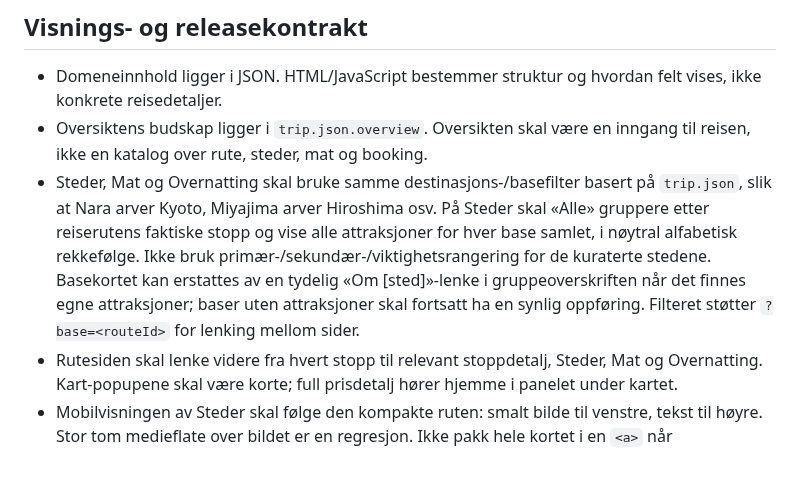
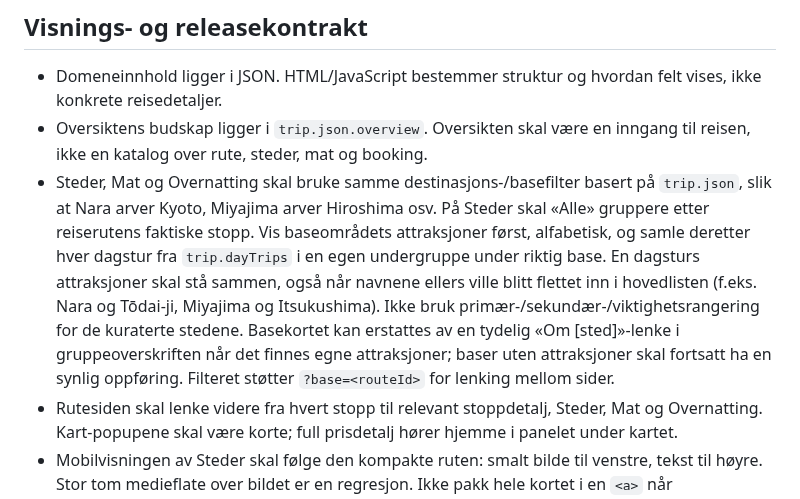
Before and after one commit to MKarthum/japan-2027, a Markdown page: START_HERE.md, the part around the change. GitHub-like rendering; blank space fills up the shorter version.

Commit message:
Document nested day-trip grouping under Kyoto and Hiroshima

```diff
--- a/START_HERE.md
+++ b/START_HERE.md
@@ -63,7 +63,7 @@ Hvis noe i en gammel chat avviker fra repoet, gjelder repoet.
 
 - Domeneinnhold ligger i JSON. HTML/JavaScript bestemmer struktur og hvordan felt vises, ikke konkrete reisedetaljer.
 - Oversiktens budskap ligger i `trip.json.overview`. Oversikten skal være en inngang til reisen, ikke en katalog over rute, steder, mat og booking.
-- Steder, Mat og Overnatting skal bruke samme destinasjons-/basefilter basert på `trip.json`, slik at Nara arver Kyoto, Miyajima arver Hiroshima osv. På Steder skal «Alle» gruppere etter reiserutens faktiske stopp og vise alle attraksjoner for hver base samlet, i nøytral alfabetisk rekkefølge. Ikke bruk primær-/sekundær-/viktighetsrangering for de kuraterte stedene. Basekortet kan erstattes av en tydelig «Om [sted]»-lenke i gruppeoverskriften når det finnes egne attraksjoner; baser uten attraksjoner skal fortsatt ha en synlig oppføring. Filteret støtter `?base=<routeId>` for lenking mellom sider.
+- Steder, Mat og Overnatting skal bruke samme destinasjons-/basefilter basert på `trip.json`, slik at Nara arver Kyoto, Miyajima arver Hiroshima osv. På Steder skal «Alle» gruppere etter reiserutens faktiske stopp. Vis baseområdets attraksjoner først, alfabetisk, og samle deretter hver dagstur fra `trip.dayTrips` i en egen undergruppe under riktig base. En dagsturs attraksjoner skal stå sammen, også når navnene ellers ville blitt flettet inn i hovedlisten (f.eks. Nara og Tōdai-ji, Miyajima og Itsukushima). Ikke bruk primær-/sekundær-/viktighetsrangering for de kuraterte stedene. Basekortet kan erstattes av en tydelig «Om [sted]»-lenke i gruppeoverskriften når det finnes egne attraksjoner; baser uten attraksjoner skal fortsatt ha en synlig oppføring. Filteret støtter `?base=<routeId>` for lenking mellom sider.
 - Rutesiden skal lenke videre fra hvert stopp til relevant stoppdetalj, Steder, Mat og Overnatting. Kart-popupene skal være korte; full prisdetalj hører hjemme i panelet under kartet.
 - Mobilvisningen av Steder skal følge den kompakte ruten: smalt bilde til venstre, tekst til høyre. Stor tom medieflate over bildet er en regresjon. Ikke pakk hele kortet i en `<a>` når bildekrediteringen også inneholder lenke.
 - Rutedetaljpanelet under kartet skal vise det som faktisk ble valgt på kartet. Synkroniseringen følger popupens `open`-hendelse. Popupen på selve kartet holdes bevisst kort (kategori + navn + detaljlenke); beskrivelse, pris og navigasjon ligger i panelet under. Strekning/pris vises bare når en rutelinje eller etappe velges.
```
